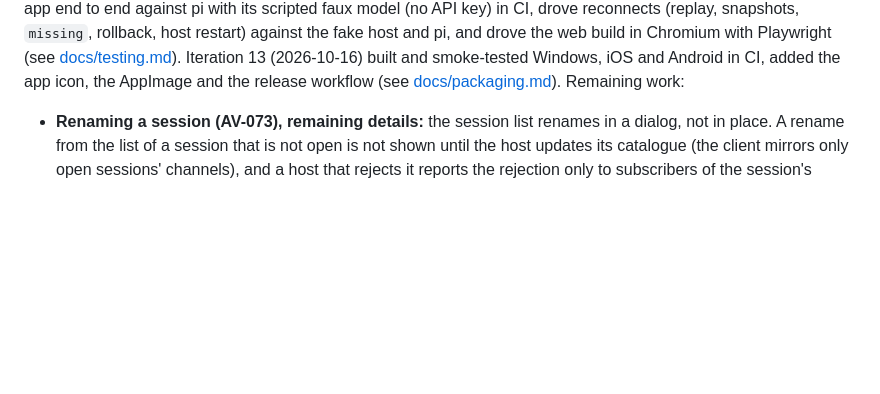
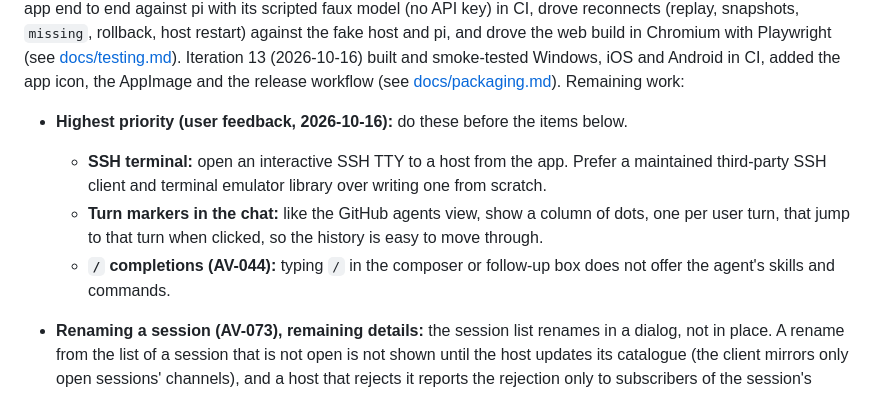
Before and after one commit to toumorokoshi/shireitou, a Markdown page: GAPS.md, the part around the change. Drawn GitHub-style; blank space fills up the shorter version.

Commit message:
docs(gaps): add SSH terminal, turn markers and / completions as top priority
Problem: three gaps reported from day-to-day use were not tracked: there
is no SSH terminal, no quick way to jump between user turns in a long
chat, and typing / offers no skill completions.

- GAPS.md: add a highest-priority section listing the three gaps.

Co-Authored-By: Claude Opus 5.5 <noreply@anthropic.com>

```diff
--- a/GAPS.md
+++ b/GAPS.md
@@ -48,6 +48,18 @@ host and pi, and drove the web build in Chromium with Playwright (see
 smoke-tested Windows, iOS and Android in CI, added the app icon, the
 AppImage and the release workflow (see
 [docs/packaging.md](docs/packaging.md)). Remaining work:
+
+- **Highest priority (user feedback, 2026-10-16):** do these before the
+  items below.
+
+  - **SSH terminal:** open an interactive SSH TTY to a host from the app.
+    Prefer a maintained third-party SSH client and terminal emulator
+    library over writing one from scratch.
+  - **Turn markers in the chat:** like the GitHub agents view, show a
+    column of dots, one per user turn, that jump to that turn when
+    clicked, so the history is easy to move through.
+  - **`/` completions (AV-044):** typing `/` in the composer or follow-up
+    box does not offer the agent's skills and commands.
 
 - **Renaming a session (AV-073), remaining details:** the session list
   renames in a dialog, not in place. A rename from the list of a session
```
